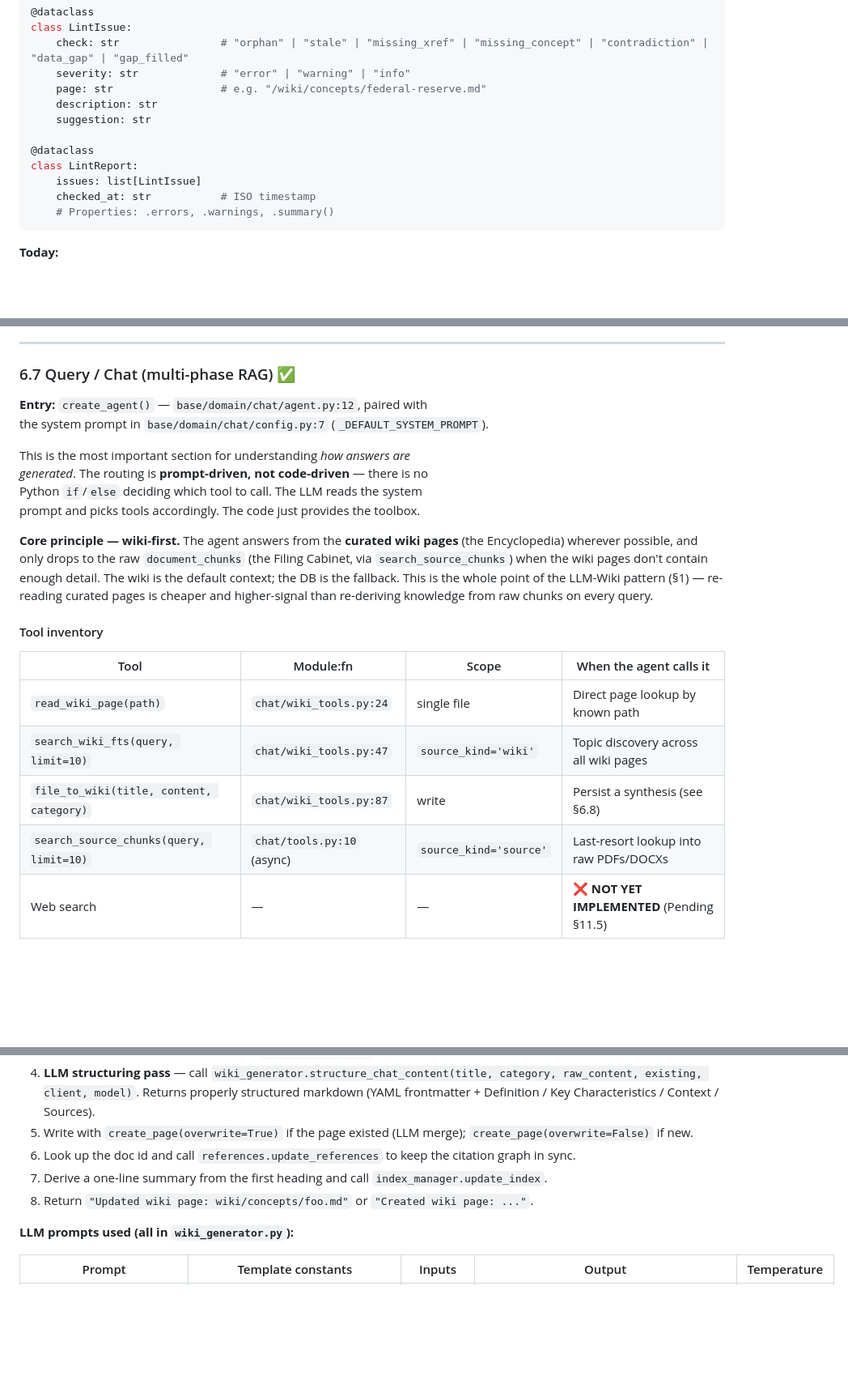
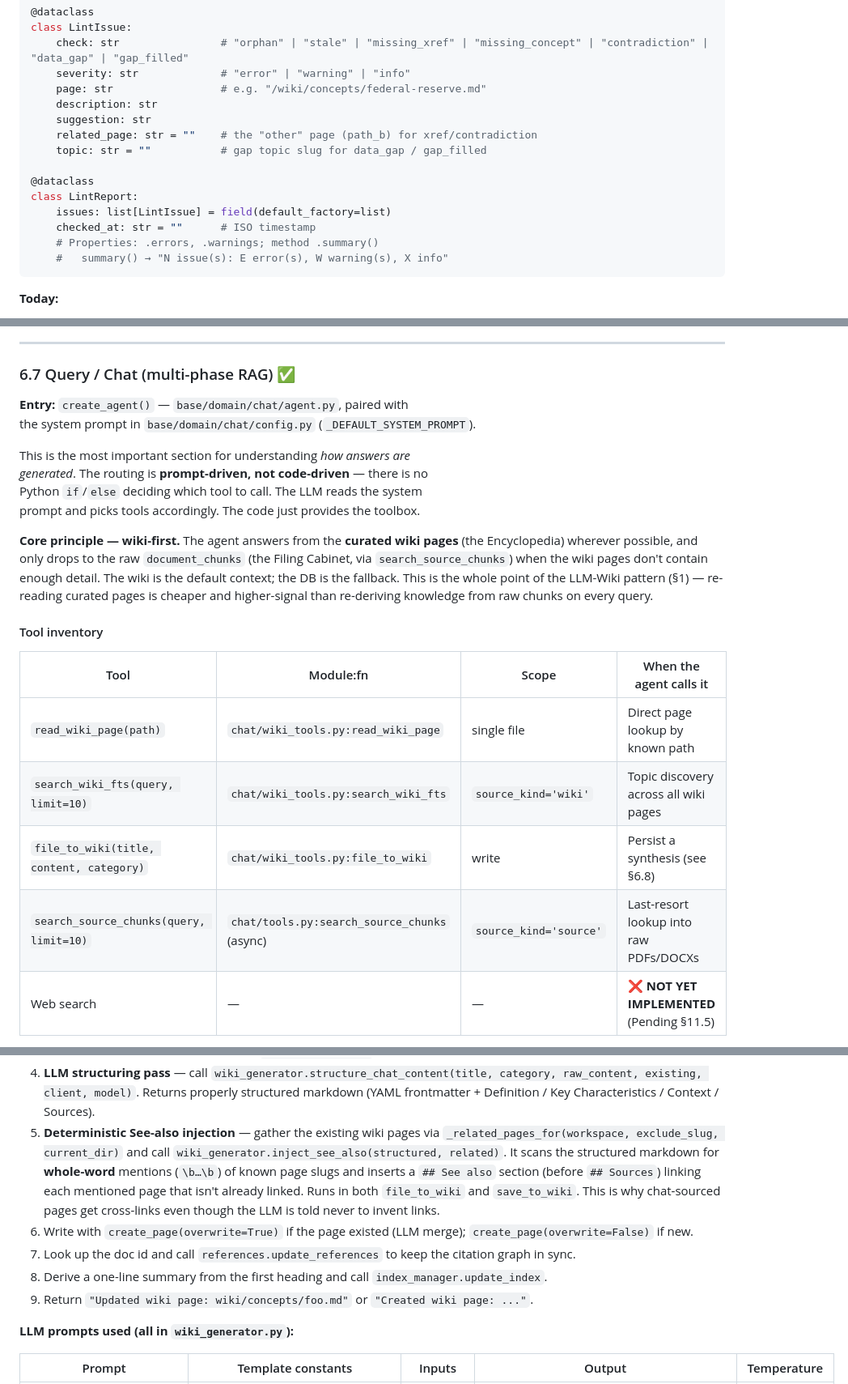
Before and after one commit to Clod/llmwiki-marimo, a Markdown page: docs/programmer_manual.md, 3 parts joined by grey strips. Shown at 81% size. GitHub-like rendering; blank space fills up the shorter version.

````diff
--- a/docs/programmer_manual.md
+++ b/docs/programmer_manual.md
@@ -444,12 +448,15 @@ class LintIssue:
     page: str                 # e.g. "/wiki/concepts/federal-reserve.md"
     description: str
     suggestion: str
+    related_page: str = ""    # the "other" page (path_b) for xref/contradiction
+    topic: str = ""           # gap topic slug for data_gap / gap_filled
 
 @dataclass
 class LintReport:
-    issues: list[LintIssue]
-    checked_at: str           # ISO timestamp
-    # Properties: .errors, .warnings, .summary()
+    issues: list[LintIssue] = field(default_factory=list)
+    checked_at: str = ""      # ISO timestamp
+    # Properties: .errors, .warnings; method .summary()
+    #   summary() → "N issue(s): E error(s), W warning(s), X info"
 ```
 
 **Today:**
@@ -747,8 +754,8 @@ re-extraction), and re-runs:
 
 ### 6.7 Query / Chat (multi-phase RAG) ✅
 
-**Entry:** `create_agent()` — `base/domain/chat/agent.py:12`, paired with
-the system prompt in `base/domain/chat/config.py:7` (`_DEFAULT_SYSTEM_PROMPT`).
+**Entry:** `create_agent()` — `base/domain/chat/agent.py`, paired with
+the system prompt in `base/domain/chat/config.py` (`_DEFAULT_SYSTEM_PROMPT`).
 
 This is the most important section for understanding *how answers are*
 *generated*. The routing is **prompt-driven, not code-driven** — there is no
@@ -766,10 +773,10 @@ and higher-signal than re-deriving knowledge from raw chunks on every query.
 
 | Tool                                     | Module:fn                  | Scope                  | When the agent calls it                   |
 | ---------------------------------------- | -------------------------- | ---------------------- | ----------------------------------------- |
-| `read_wiki_page(path)`                   | `chat/wiki_tools.py:24`    | single file            | Direct page lookup by known path          |
-| `search_wiki_fts(query, limit=10)`       | `chat/wiki_tools.py:47`    | `source_kind='wiki'`   | Topic discovery across all wiki pages     |
-| `file_to_wiki(title, content, category)` | `chat/wiki_tools.py:87`    | write                  | Persist a synthesis (see §6.8)            |
-| `search_source_chunks(query, limit=10)`  | `chat/tools.py:10` (async) | `source_kind='source'` | Last-resort lookup into raw PDFs/DOCXs    |
+| `read_wiki_page(path)`                   | `chat/wiki_tools.py:read_wiki_page`       | single file            | Direct page lookup by known path          |
+| `search_wiki_fts(query, limit=10)`       | `chat/wiki_tools.py:search_wiki_fts`      | `source_kind='wiki'`   | Topic discovery across all wiki pages     |
+| `file_to_wiki(title, content, category)` | `chat/wiki_tools.py:file_to_wiki`         | write                  | Persist a synthesis (see §6.8)            |
+| `search_source_chunks(query, limit=10)`  | `chat/tools.py:search_source_chunks` (async) | `source_kind='source'` | Last-resort lookup into raw PDFs/DOCXs    |
 | Web search                               | —                          | —                      | ❌ **NOT YET IMPLEMENTED** (Pending §11.5) |
 
 The agent receives `db_path` as `deps_type=str`. Every tool derives the
@@ -857,10 +864,11 @@ Both share identical logic:
 2. Pick directory by category: `concept` → `/wiki/concepts/`, `summary` → `/wiki/summaries/`.
 3. Read existing page content (if any) via `wiki_fs.read_page`.
 4. **LLM structuring pass** — call `wiki_generator.structure_chat_content(title, category, raw_content, existing, client, model)`. Returns properly structured markdown (YAML frontmatter + Definition / Key Characteristics / Context / Sources).
-5. Write with `create_page(overwrite=True)` if the page existed (LLM merge); `create_page(overwrite=False)` if new.
-6. Look up the doc id and call `references.update_references` to keep the citation graph in sync.
-7. Derive a one-line summary from the first heading and call `index_manager.update_index`.
-8. Return `"Updated wiki page: wiki/concepts/foo.md"` or `"Created wiki page: ..."`.
+5. **Deterministic See-also injection** — gather the existing wiki pages via `_related_pages_for(workspace, exclude_slug, current_dir)` and call `wiki_generator.inject_see_also(structured, related)`. It scans the structured markdown for **whole-word** mentions (`\b…\b`) of known page slugs and inserts a `## See also` section (before `## Sources`) linking each mentioned page that isn't already linked. Runs in both `file_to_wiki` and `save_to_wiki`. This is why chat-sourced pages get cross-links even though the LLM is told never to invent links.
+6. Write with `create_page(overwrite=True)` if the page existed (LLM merge); `create_page(overwrite=False)` if new.
+7. Look up the doc id and call `references.update_references` to keep the citation graph in sync.
+8. Derive a one-line summary from the first heading and call `index_manager.update_index`.
+9. Return `"Updated wiki page: wiki/concepts/foo.md"` or `"Created wiki page: ..."`.
 
 **LLM prompts used (all in `wiki_generator.py`):**
 
````
Also changed, not shown: other parts of docs/programmer_manual.md (+67 -55 lines).
